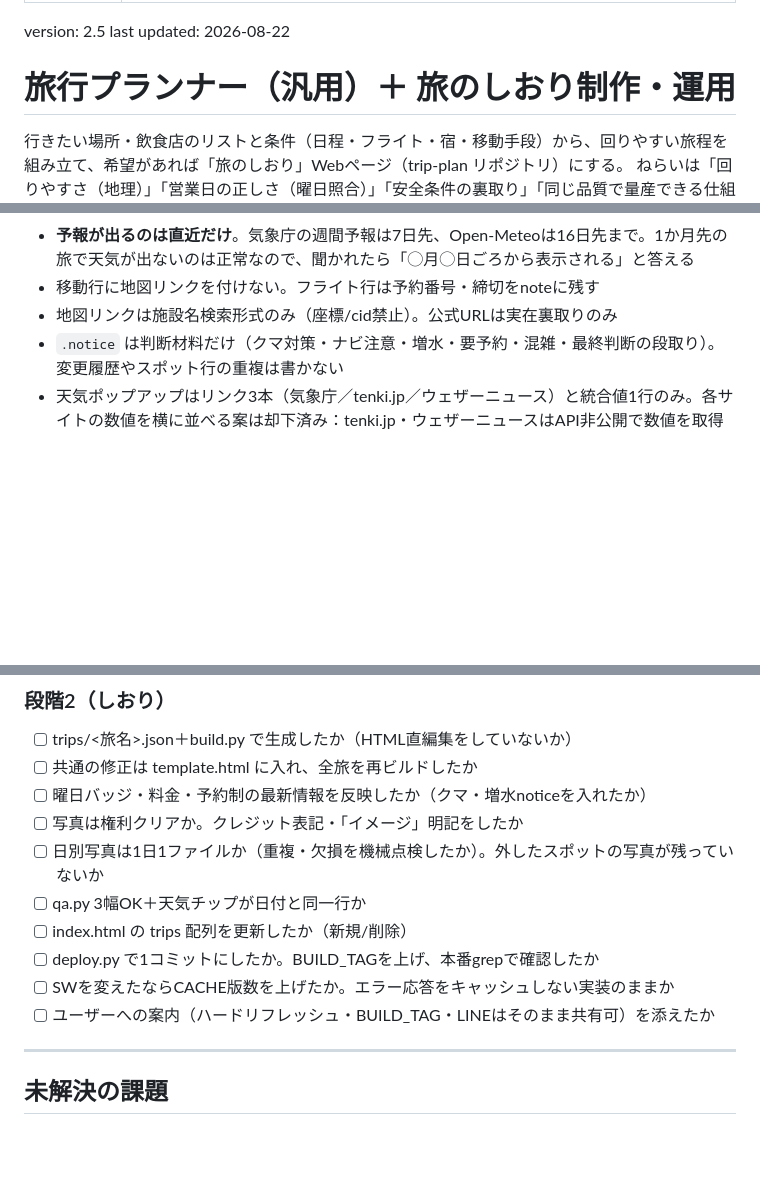
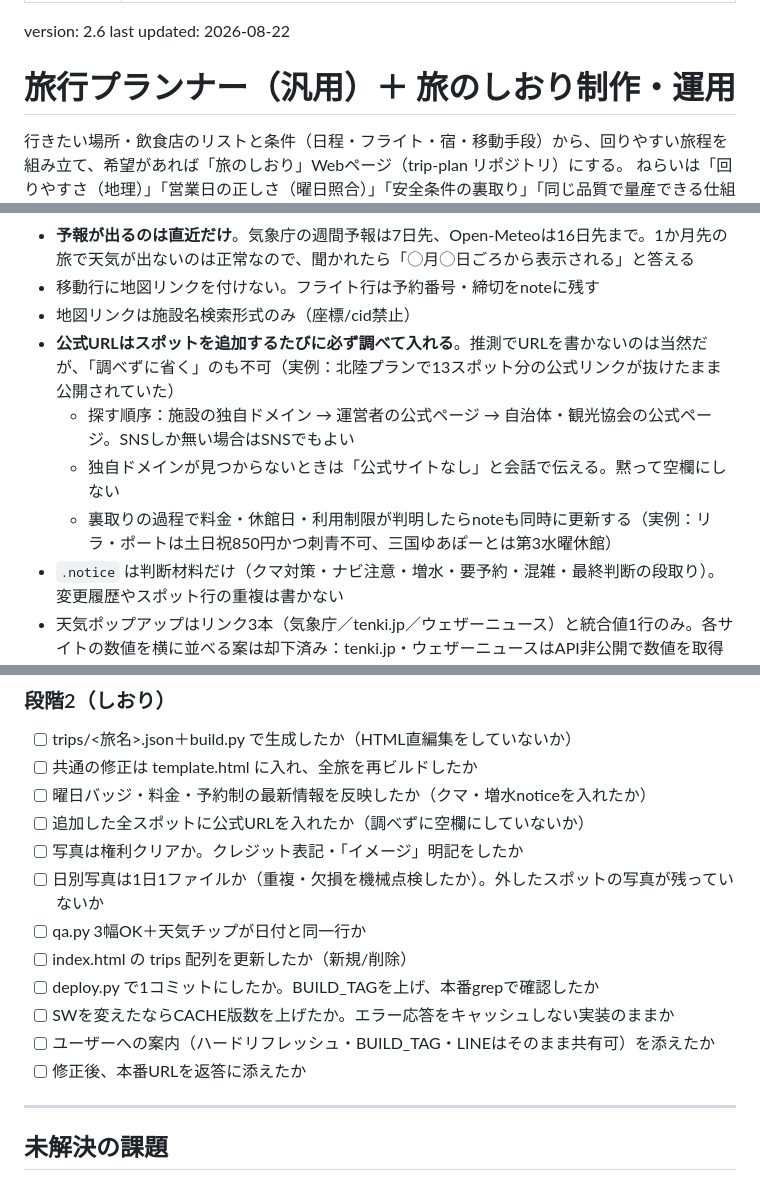
Before and after one commit to taka-a1111/trip-plan, a Markdown page: SKILL.md, 3 parts joined by grey strips. Rendered like a GitHub page; blank space fills up the shorter version.

Commit message:
SKILL.md ver2.6: official links and post-deploy URL rule

```diff
--- a/SKILL.md
+++ b/SKILL.md
@@ -3,7 +3,7 @@ name: trip-itinerary-planner
 description: 行きたい場所・飲食店のリストと日程から、回りやすい旅行プラン（旅程）を組み立てる汎用スキル。行き先は問わない（国内・海外どこでも）。「旅行プランを作って」「行きたい場所リストで日程を組んで」「この旅程を回りやすくして」「しおりを作って」などの依頼で必ず使う。まず簡潔なテキスト計画を作って提示し、希望があれば旅のしおりWebページ化まで行う。しおりは trip-plan リポジトリのビルドシステム（tools/template.html＋trips/<旅名>.json＋tools/build.py）で生成するのが標準で、手書きHTMLは作らない。宿・キャンプ場は予算（1泊の総額上限）や車の横付け可否・クマ遭遇リスク・予約不要かどうか等の条件で裏取りして選ぶ。場所を地理でグループ化し、遠近を交互に置いて移動負担を分散し、各スポットが各日の曜日に営業しているかを必ず照合する。日程・フライト・宿・移動手段のいずれかが変わったときの組み直し（既存予約との日付整合・キャンセル確認を含む）にも使う。デプロイ・LINE共有・PWA・写真・天気表示などしおりの機能改修の依頼でも必ず参照する。
 ---
 
-version: 2.5
+version: 2.6
 last updated: 2026-08-22
 
 # 旅行プランナー（汎用）＋ 旅のしおり制作・運用
@@ -171,7 +172,11 @@ taka-a1111/trip-plan（Vercel自動デプロイ、本番 https://trip-plan-beryl
 - 日ヘッダの天気チップは地名なしのコンパクト表示（アイコン＋最高/最低＋◯%）。**「降水」の語は付けず数値のみ**。380px幅で必ず日付と同じ行に収まること（qa後に `.day-date` と `.wx` のtop差<20pxを機械チェック）。余白があるならチップの文字は大きめにする（0.95rem程度）
 - **予報が出るのは直近だけ**。気象庁の週間予報は7日先、Open-Meteoは16日先まで。1か月先の旅で天気が出ないのは正常なので、聞かれたら「◯月◯日ごろから表示される」と答える
 - 移動行に地図リンクを付けない。フライト行は予約番号・締切をnoteに残す
-- 地図リンクは施設名検索形式のみ（座標/cid禁止）。公式URLは実在裏取りのみ
+- 地図リンクは施設名検索形式のみ（座標/cid禁止）
+- **公式URLはスポットを追加するたびに必ず調べて入れる**。推測でURLを書かないのは当然だが、「調べずに省く」のも不可（実例：北陸プランで13スポット分の公式リンクが抜けたまま公開されていた）
+  - 探す順序：施設の独自ドメイン → 運営者の公式ページ → 自治体・観光協会の公式ページ。SNSしか無い場合はSNSでもよい
+  - 独自ドメインが見つからないときは「公式サイトなし」と会話で伝える。黙って空欄にしない
+  - 裏取りの過程で料金・休館日・利用制限が判明したらnoteも同時に更新する（実例：リラ・ポートは土日祝850円かつ刺青不可、三国ゆあぽーとは第3水曜休館）
 - `.notice` は判断材料だけ（クマ対策・ナビ注意・増水・要予約・混雑・最終判断の段取り）。変更履歴やスポット行の重複は書かない
 - 天気ポップアップはリンク3本（気象庁／tenki.jp／ウェザーニュース）と統合値1行のみ。各サイトの数値を横に並べる案は却下済み：tenki.jp・ウェザーニュースはAPI非公開で数値を取得できず、気象庁APIだけ実装しても代表地点（例：長野市・標高360m）の値になり、ヒーローのピンポイント値（標高1,300m）と10℃近くずれて紛らわしい。3つ揃わないなら入れない
 - 天気はHTMLに焼き込まず、開くたびにAPIから再取得（固定ではない）。ユーザーに聞かれたらそう説明する。旅行後は対象期間外になるので自動的に消える
@@ -248,6 +253,7 @@ taka-a1111/trip-plan（Vercel自動デプロイ、本番 https://trip-plan-beryl
 - [ ] trips/<旅名>.json＋build.py で生成したか（HTML直編集をしていないか）
 - [ ] 共通の修正は template.html に入れ、全旅を再ビルドしたか
 - [ ] 曜日バッジ・料金・予約制の最新情報を反映したか（クマ・増水noticeを入れたか）
+- [ ] 追加した全スポットに公式URLを入れたか（調べずに空欄にしていないか）
 - [ ] 写真は権利クリアか。クレジット表記・「イメージ」明記をしたか
 - [ ] 日別写真は1日1ファイルか（重複・欠損を機械点検したか）。外したスポットの写真が残っていないか
 - [ ] qa.py 3幅OK＋天気チップが日付と同一行か
@@ -255,6 +261,7 @@ taka-a1111/trip-plan（Vercel自動デプロイ、本番 https://trip-plan-beryl
 - [ ] deploy.py で1コミットにしたか。BUILD_TAGを上げ、本番grepで確認したか
 - [ ] SWを変えたならCACHE版数を上げたか。エラー応答をキャッシュしない実装のままか
 - [ ] ユーザーへの案内（ハードリフレッシュ・BUILD_TAG・LINEはそのまま共有可）を添えたか
+- [ ] 修正後、本番URLを返答に添えたか
 
 ---
 
```
Also changed, not shown: other parts of SKILL.md (+2 -0 lines).
